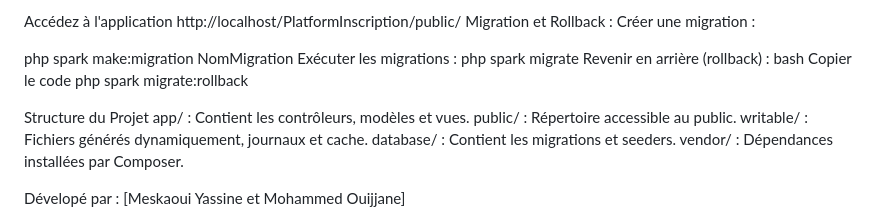
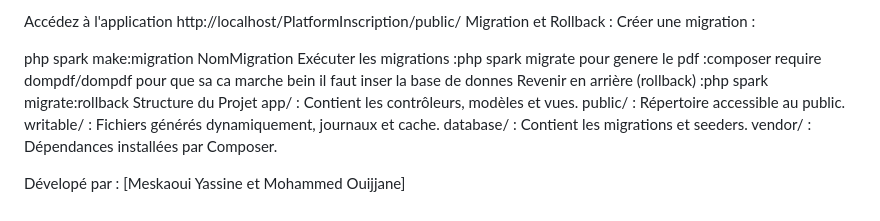
Before and after one commit to MohamedOuijjane/PlatformInscription, a Markdown page: README.md, the part around the change. Drawn GitHub-style.

Commit message:
Update2 README.md
il faut insere la base de donnes pour que sa marche bein

```diff
--- a/README.md
+++ b/README.md
@@ -101,13 +101,10 @@ Migration et Rollback :
 Créer une migration :
 
 php spark make:migration NomMigration
-Exécuter les migrations :
-php spark migrate
-Revenir en arrière (rollback) :
-bash
-Copier le code
-php spark migrate:rollback
-
+Exécuter les migrations :php spark migrate
+pour genere le pdf :composer require dompdf/dompdf
+pour que sa ca marche bein il faut inser la base de donnes
+Revenir en arrière (rollback) :php spark migrate:rollback
 Structure du Projet
 app/ : Contient les contrôleurs, modèles et vues.
 public/ : Répertoire accessible au public.
```
